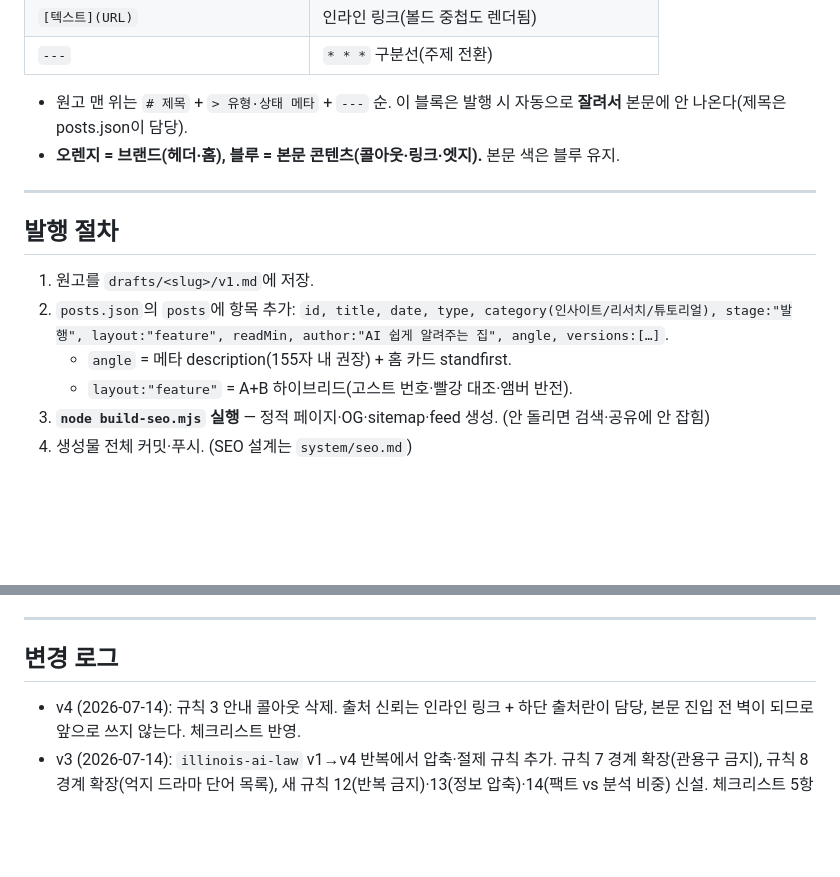
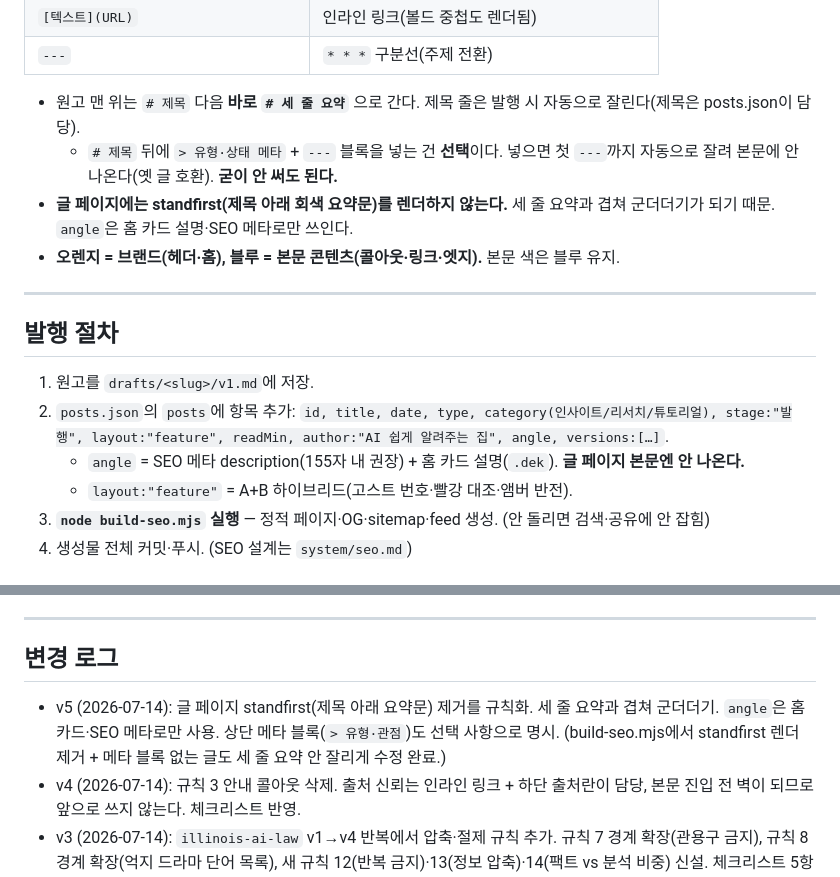
Before and after one commit to aicatveo3-prog/ai_Blog, a Markdown page: system/writing-guide.md, 2 parts joined by grey strips. Rendered like a GitHub page; blank space fills up the shorter version.

Commit message:
writing-guide v5: 글 페이지 standfirst 제거 규칙화
- 글 페이지에 standfirst 렌더 안 함 — 세 줄 요약과 겹쳐 군더더기.
- angle은 홈 카드 설명·SEO 메타로만 사용, 글 본문엔 안 나옴.
- 상단 메타 블록(> 유형·관점)도 선택 사항으로 명시.

Co-Authored-By: Claude Opus 4.6 <noreply@anthropic.com>
Claude-Session: https://claude.ai/code/session_01BU2PN6DxYyFLxPZdi3Le2T

```diff
--- a/system/writing-guide.md
+++ b/system/writing-guide.md
@@ -182,7 +182,9 @@
 | `[텍스트](URL)` | 인라인 링크(볼드 중첩도 렌더됨) |
 | `---` | `* * *` 구분선(주제 전환) |
 
-- 원고 맨 위는 `# 제목` + `> 유형·상태 메타` + `---` 순. 이 블록은 발행 시 자동으로 **잘려서** 본문에 안 나온다(제목은 posts.json이 담당).
+- 원고 맨 위는 `# 제목` 다음 **바로 `# 세 줄 요약`** 으로 간다. 제목 줄은 발행 시 자동으로 잘린다(제목은 posts.json이 담당).
+  - `# 제목` 뒤에 `> 유형·상태 메타` + `---` 블록을 넣는 건 **선택**이다. 넣으면 첫 `---`까지 자동으로 잘려 본문에 안 나온다(옛 글 호환). **굳이 안 써도 된다.**
+- **글 페이지에는 standfirst(제목 아래 회색 요약문)를 렌더하지 않는다.** 세 줄 요약과 겹쳐 군더더기가 되기 때문. `angle`은 홈 카드 설명·SEO 메타로만 쓰인다.
 - **오렌지 = 브랜드(헤더·홈), 블루 = 본문 콘텐츠(콜아웃·링크·엣지).** 본문 색은 블루 유지.
 
 ---
@@ -192,7 +194,7 @@
 1. 원고를 `drafts/<slug>/v1.md`에 저장.
 2. `posts.json`의 `posts`에 항목 추가:
    `id, title, date, type, category(인사이트/리서치/튜토리얼), stage:"발행", layout:"feature", readMin, author:"AI 쉽게 알려주는 집", angle, versions:[…]`.
-   - `angle` = 메타 description(155자 내 권장) + 홈 카드 standfirst.
+   - `angle` = SEO 메타 description(155자 내 권장) + 홈 카드 설명(`.dek`). **글 페이지 본문엔 안 나온다.**
    - `layout:"feature"` = A+B 하이브리드(고스트 번호·빨강 대조·앰버 반전).
 3. **`node build-seo.mjs` 실행** — 정적 페이지·OG·sitemap·feed 생성. (안 돌리면 검색·공유에 안 잡힘)
 4. 생성물 전체 커밋·푸시. (SEO 설계는 `system/seo.md`)
@@ -222,6 +224,9 @@
 ---
 
 ## 변경 로그
+- v5 (2026-07-14): 글 페이지 standfirst(제목 아래 요약문) 제거를 규칙화. 세 줄 요약과 겹쳐 군더더기.
+  `angle`은 홈 카드·SEO 메타로만 사용. 상단 메타 블록(`> 유형·관점`)도 선택 사항으로 명시.
+  (build-seo.mjs에서 standfirst 렌더 제거 + 메타 블록 없는 글도 세 줄 요약 안 잘리게 수정 완료.)
 - v4 (2026-07-14): 규칙 3 안내 콜아웃 삭제. 출처 신뢰는 인라인 링크 + 하단 출처란이 담당,
   본문 진입 전 벽이 되므로 앞으로 쓰지 않는다. 체크리스트 반영.
 - v3 (2026-07-14): `illinois-ai-law` v1→v4 반복에서 압축·절제 규칙 추가.
```
